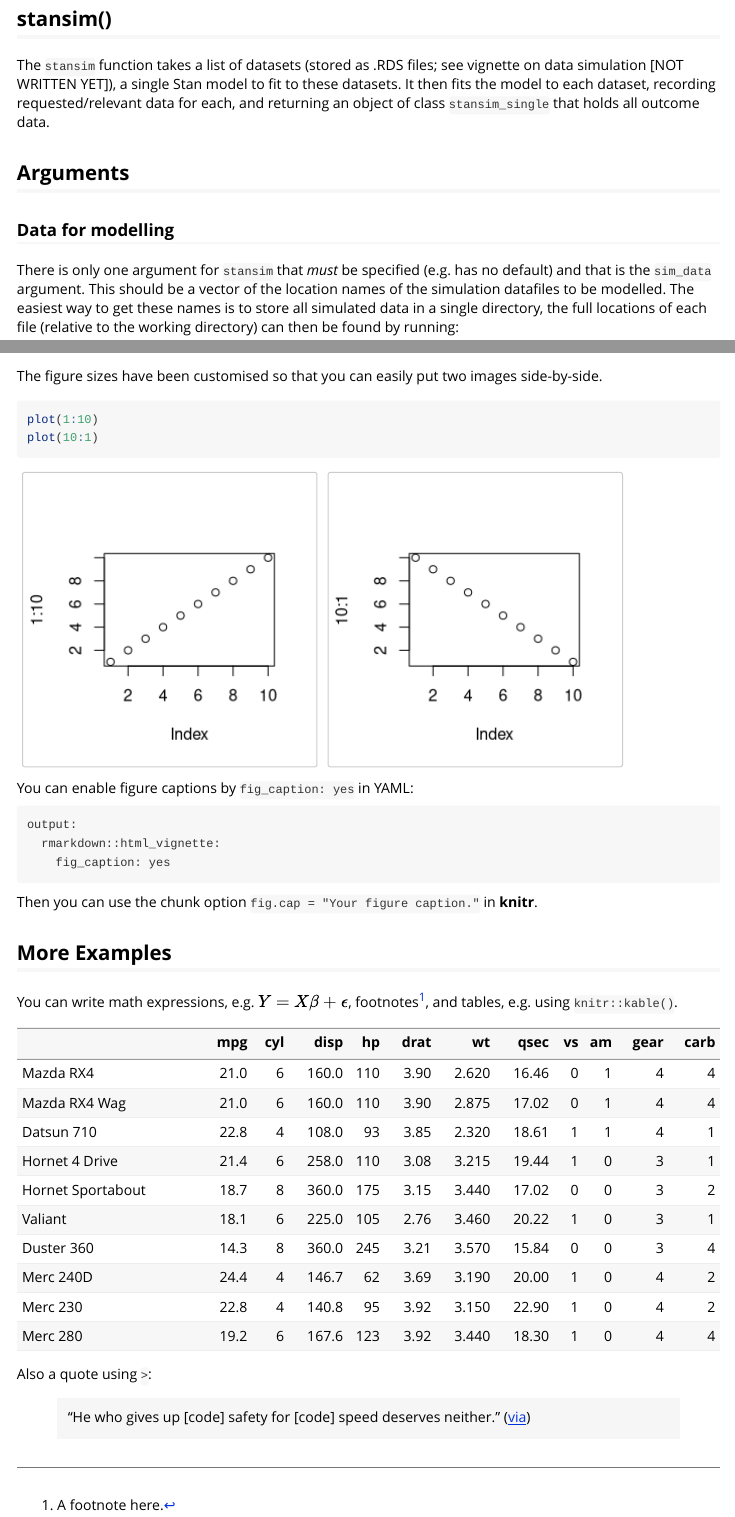
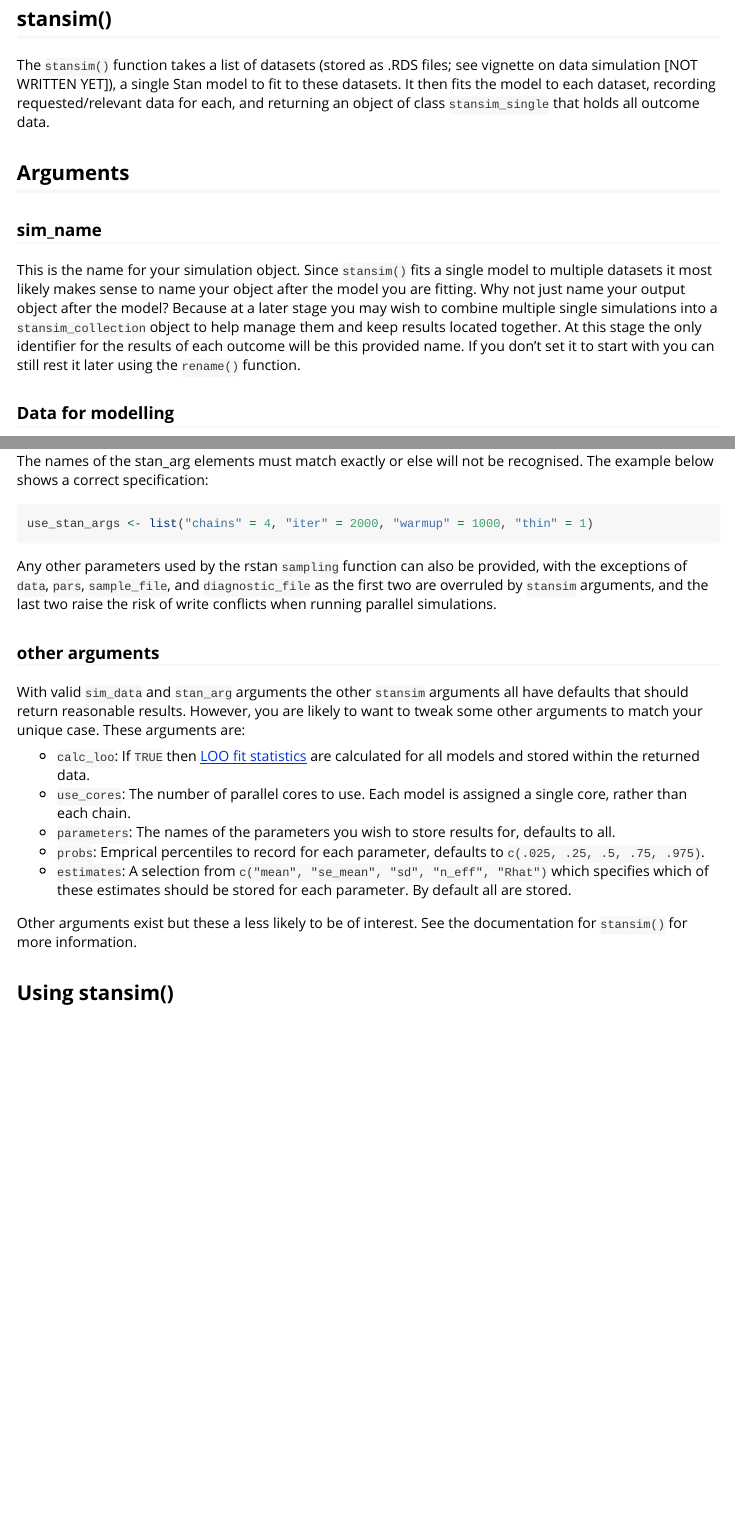
Before and after one commit to Ewan-Keith/rstansim, an R Markdown document (vignettes/model-fitting.Rmd): the page in a window 1100 px wide, from 360 px down, and a second part further down, joined at a grey line. Rendered offline with R 4.5, knitr and Pandoc, with nearby package versions.

Commit message:
bit more documentation, *another* set of test fixes.

````diff
--- a/vignettes/model-fitting.Rmd
+++ b/vignettes/model-fitting.Rmd
@@ -19,9 +19,13 @@ Using the `rstansim` package, the above steps are all handled using the `stansim
 
 ## stansim()
 
-The `stansim` function takes a list of datasets (stored as .RDS files; see vignette on data simulation [NOT WRITTEN YET]), a single Stan model to fit to these datasets. It then fits the model to each dataset, recording requested/relevant data for each, and returning an object of class `stansim_single` that holds all outcome data.
+The `stansim()` function takes a list of datasets (stored as .RDS files; see vignette on data simulation [NOT WRITTEN YET]), a single Stan model to fit to these datasets. It then fits the model to each dataset, recording requested/relevant data for each, and returning an object of class `stansim_single` that holds all outcome data.
 
 ## Arguments
+
+### sim_name
+
+This is the name for your simulation object. Since `stansim()` fits a single model to multiple datasets it most likely makes sense to name your object after the model you are fitting. Why not just name your output object after the model? Because at a later stage you may wish to combine multiple single simulations into a [`stansim_collection`](stansim_collection()) object to help manage them and keep results located together. At this stage the only identifier for the results of each outcome will be this provided name. If you don't set it to start with you can still rest it later using the `rename()` function.
 
 ### Data for modelling
 
@@ -52,8 +56,13 @@ Any other parameters used by the rstan `sampling` function can also be provided,
 
 ### other arguments
 
-With valid `sim_data` and `stan_arg` arguments the other `stansim` arguments all have defaults that should return reasonable results. However, you are likely to want to tweak some other arguments to match your unique case.
+With valid `sim_data` and `stan_arg` arguments the other `stansim` arguments all have defaults that should return reasonable results. However, you are likely to want to tweak some other arguments to match your unique case. These arguments are:
 
+* `calc_loo`: If `TRUE` then [LOO fit statistics](https://cran.r-project.org/web/packages/loo/index.html) are calculated for all models and stored within the returned data.
+* `use_cores`: The number of parallel cores to use. Each model is assigned a single core, rather than each chain.
+* `parameters`: The names of the parameters you wish to store results for, defaults to all.
+* `probs`: Emprical percentiles to record for each parameter, defaults to `c(.025, .25, .5, .75, .975)`.
+* `estimates`: A selection from `c("mean", "se_mean", "sd", "n_eff", "Rhat")` which specifies which of these estimates should be stored for each parameter. By default all are stored.
 
-Vignettes are long form documentation commonly included in packages. Because they are part of the distribution of the package, they need to be as compact as possible. The `html_vignette` output type provides a custom style sheet (and tweaks some options) to ensure that the resulting html is as small as possible. The `html_vignette` format:
+Other arguments exist but these a less likely to be of interest. See the documentation for `stansim()` for more information.
 
@@ -78,27 +69 @@ The `html_vignette` template includes a basic CSS theme. To override this theme
-The figure sizes have been customised so that you can easily put two images side-by-side.
-
-```{r, fig.show='hold'}
-plot(1:10)
-plot(10:1)
-```
-
-You can enable figure captions by `fig_caption: yes` in YAML:
-
-    output:
-      rmarkdown::html_vignette:
-        fig_caption: yes
-
-Then you can use the chunk option `fig.cap = "Your figure caption."` in **knitr**.
-
-## More Examples
-
-You can write math expressions, e.g. $Y = X\beta + \epsilon$, footnotes^[A footnote here.], and tables, e.g. using `knitr::kable()`.
-
-```{r, echo=FALSE, results='asis'}
-knitr::kable(head(mtcars, 10))
-```
-
-Also a quote using `>`:
-
-> "He who gives up [code] safety for [code] speed deserves neither."
-([via](https://twitter.com/hadleywickham/status/504368538874703872))
+## Using stansim()
````
Also changed, not shown: R/exposedFunctions.R (+17 -12 lines), vignettes/model-fitting.Rmd (18 more changed lines), 3 other files.
